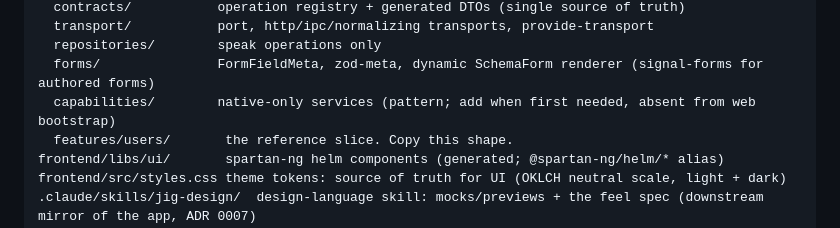
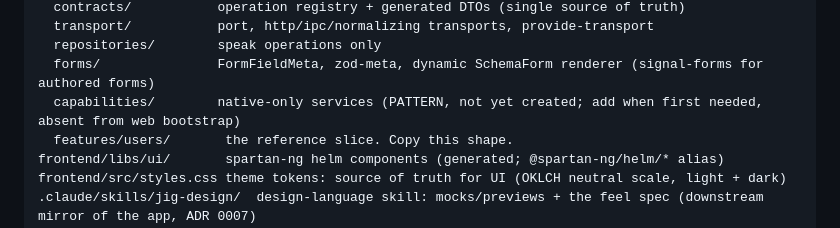
Before and after one commit to satish-krishna/jig, a Markdown page: CLAUDE.md, the part around the change. GitHub-like rendering.

Commit message:
docs(repo): mark capabilities/ as not-yet-created in the repo map (#9)
The repo map listed capabilities/ as if it existed on disk; the
directory is a pattern to add when first needed, not a present folder.
An agent running `ls` on it got nothing and second-guessed the tree.

Co-authored-by: Claude Opus 4.8 (1M context) <noreply@anthropic.com>

```diff
--- a/CLAUDE.md
+++ b/CLAUDE.md
@@ -73,7 +73,7 @@ frontend/src/app/
   transport/           port, http/ipc/normalizing transports, provide-transport
   repositories/        speak operations only
   forms/               FormFieldMeta, zod-meta, dynamic SchemaForm renderer (signal-forms for authored forms)
-  capabilities/        native-only services (pattern; add when first needed, absent from web bootstrap)
+  capabilities/        native-only services (PATTERN, not yet created; add when first needed, absent from web bootstrap)
   features/users/       the reference slice. Copy this shape.
 frontend/libs/ui/       spartan-ng helm components (generated; @spartan-ng/helm/* alias)
 frontend/src/styles.css theme tokens: source of truth for UI (OKLCH neutral scale, light + dark)
```
